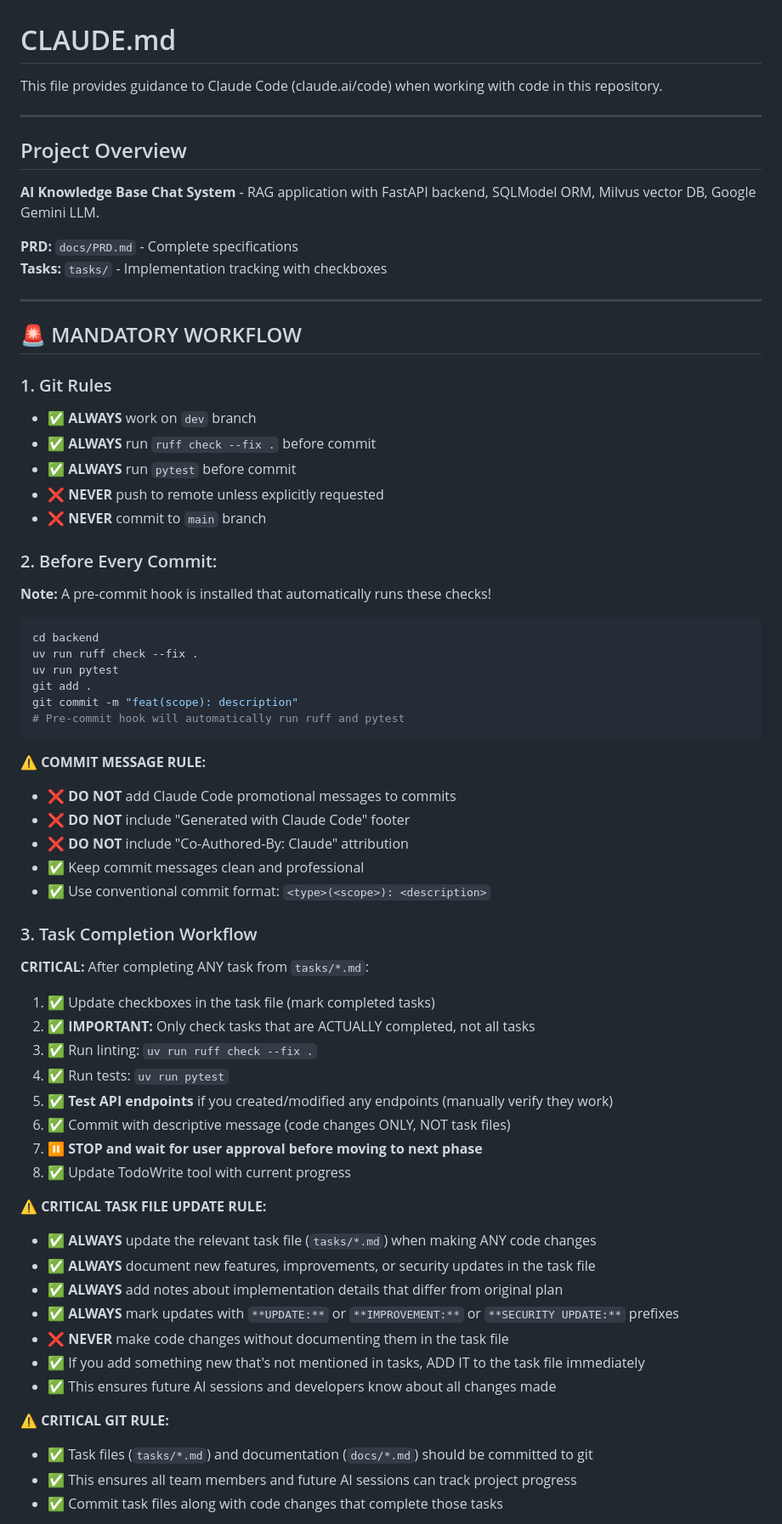
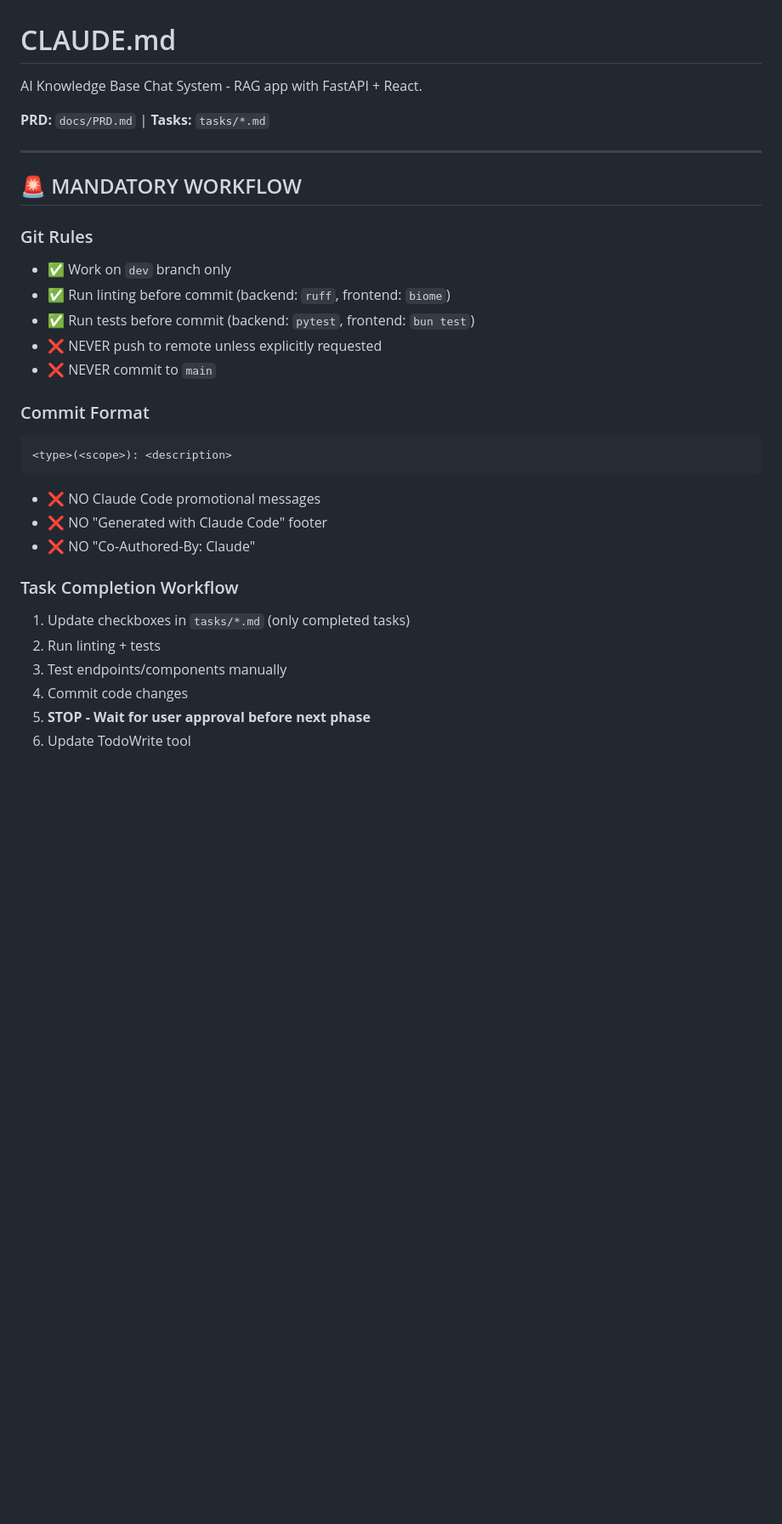
Before and after one commit to Haidarabbas731/Ragify, a Markdown page: CLAUDE.md, the part around the change printed below. Shown: that part at 85% size. Rendered like a GitHub page; blank space fills up the shorter version.

````diff
--- a/CLAUDE.md
+++ b/CLAUDE.md
@@ -1,75 +1,33 @@
 # CLAUDE.md
 
-This file provides guidance to Claude Code (claude.ai/code) when working with code in this repository.
+AI Knowledge Base Chat System - RAG app with FastAPI + React.
 
----
-
-## Project Overview
-
-**AI Knowledge Base Chat System** - RAG application with FastAPI backend, SQLModel ORM, Milvus vector DB, Google Gemini LLM.
-
-**PRD:** `docs/PRD.md` - Complete specifications
-**Tasks:** `tasks/` - Implementation tracking with checkboxes
+**PRD:** `docs/PRD.md` | **Tasks:** `tasks/*.md`
 
 ---
 
 ## 🚨 MANDATORY WORKFLOW
 
-### 1. Git Rules
+### Git Rules
+- ✅ Work on `dev` branch only
+- ✅ Run linting before commit (backend: `ruff`, frontend: `biome`)
+- ✅ Run tests before commit (backend: `pytest`, frontend: `bun test`)
+- ❌ NEVER push to remote unless explicitly requested
+- ❌ NEVER commit to `main`
 
-- ✅ **ALWAYS** work on `dev` branch
-- ✅ **ALWAYS** run `ruff check --fix .` before commit
-- ✅ **ALWAYS** run `pytest` before commit
-- ❌ **NEVER** push to remote unless explicitly requested
-- ❌ **NEVER** commit to `main` branch
+### Commit Format
+```
+<type>(<scope>): <description>
+```
+- ❌ NO Claude Code promotional messages
+- ❌ NO "Generated with Claude Code" footer
+- ❌ NO "Co-Authored-By: Claude"
 
-### 2. Before Every Commit:
+### Task Completion Workflow
+1. Update checkboxes in `tasks/*.md` (only completed tasks)
+2. Run linting + tests
+3. Test endpoints/components manually
+4. Commit code changes
+5. **STOP - Wait for user approval before next phase**
+6. Update TodoWrite tool
 
-**Note:** A pre-commit hook is installed that automatically runs these checks!
-
-```bash
-cd backend
-uv run ruff check --fix .
-uv run pytest
-git add .
-git commit -m "feat(scope): description"
-# Pre-commit hook will automatically run ruff and pytest
-```
-
-**⚠️ COMMIT MESSAGE RULE:**
-
-- ❌ **DO NOT** add Claude Code promotional messages to commits
-- ❌ **DO NOT** include "Generated with Claude Code" footer
-- ❌ **DO NOT** include "Co-Authored-By: Claude" attribution
-- ✅ Keep commit messages clean and professional
-- ✅ Use conventional commit format: `<type>(<scope>): <description>`
-
-### 3. Task Completion Workflow
-
-**CRITICAL:** After completing ANY task from `tasks/*.md`:
-
-1. ✅ Update checkboxes in the task file (mark completed tasks)
-2. ✅ **IMPORTANT:** Only check tasks that are ACTUALLY completed, not all tasks
-3. ✅ Run linting: `uv run ruff check --fix .`
-4. ✅ Run tests: `uv run pytest`
-5. ✅ **Test API endpoints** if you created/modified any endpoints (manually verify they work)
-6. ✅ Commit with descriptive message (code changes ONLY, NOT task files)
-7. ⏸️ **STOP and wait for user approval before moving to next phase**
-8. ✅ Update TodoWrite tool with current progress
-
-**⚠️ CRITICAL TASK FILE UPDATE RULE:**
-
-- ✅ **ALWAYS** update the relevant task file (`tasks/*.md`) when making ANY code changes
-- ✅ **ALWAYS** document new features, improvements, or security updates in the task file
-- ✅ **ALWAYS** add notes about implementation details that differ from original plan
-- ✅ **ALWAYS** mark updates with `**UPDATE:**` or `**IMPROVEMENT:**` or `**SECURITY UPDATE:**` prefixes
-- ❌ **NEVER** make code changes without documenting them in the task file
-- ✅ If you add something new that's not mentioned in tasks, ADD IT to the task file immediately
-- ✅ This ensures future AI sessions and developers know about all changes made
-
-**⚠️ CRITICAL GIT RULE:**
-
-- ✅ Task files (`tasks/*.md`) and documentation (`docs/*.md`) should be committed to git
-- ✅ This ensures all team members and future AI sessions can track project progress
-- ✅ Commit task files along with code changes that complete those tasks
-
````
Also changed, not shown: other parts of CLAUDE.md (+72 -119 lines).
